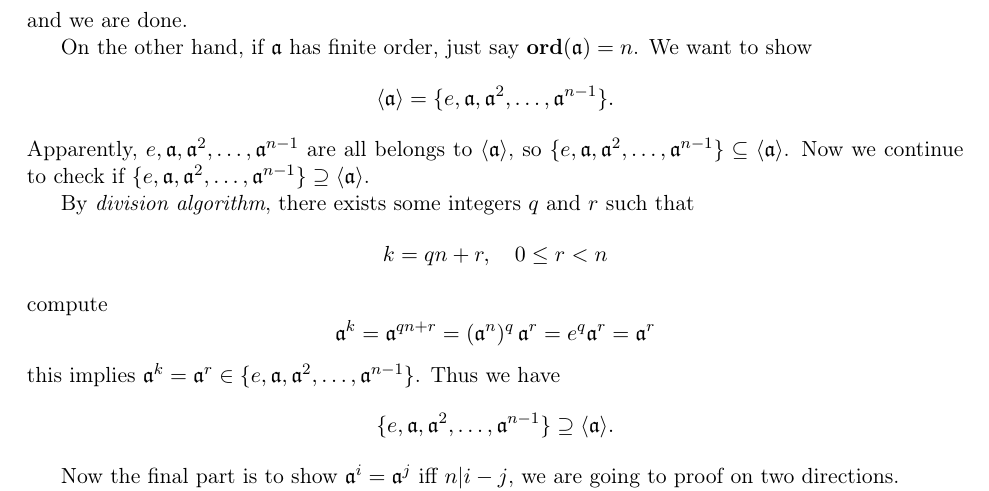
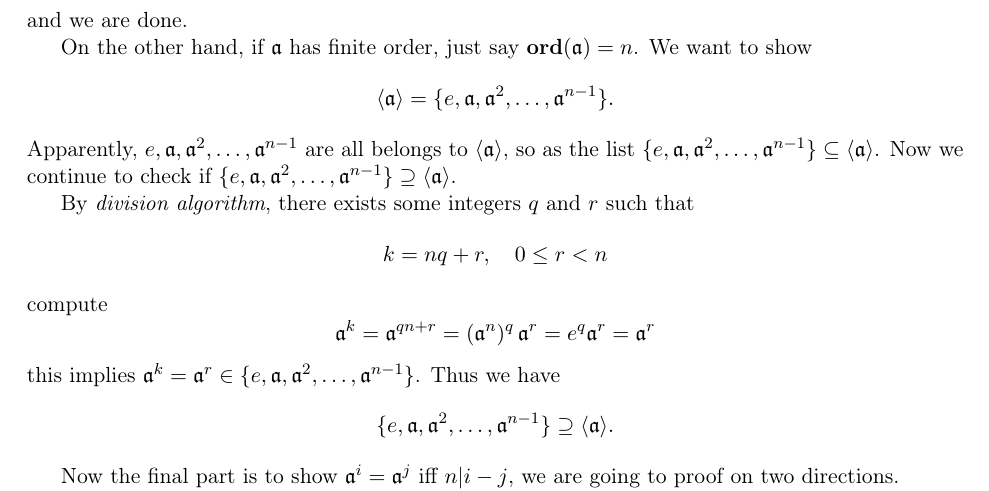
Before and after one commit to pehcy/algebra-notes-latex, a LaTeX document (main.tex, which reads src/group.tex): part of page 6 of 13, cut so that both start at the same text. Compiled offline with pdfLaTeX.

Commit message:
update long prove

```diff
--- a/src/group.tex
+++ b/src/group.tex
@@ -337,13 +337,13 @@ element is a multiple of some fixed element. For instance,
     \[
         \langle \mathfrak{a} \rangle = \{ e, \mathfrak{a}, \mathfrak{a}^2, \ldots, \mathfrak{a}^{n-1} \}.
     \]
-    Apparently, $e, \mathfrak{a}, \mathfrak{a}^2, \ldots, \mathfrak{a}^{n-1}$ are all belongs to $\langle \mathfrak{a} \rangle$, so
+    Apparently, $e, \mathfrak{a}, \mathfrak{a}^2, \ldots, \mathfrak{a}^{n-1}$ are all belongs to $\langle \mathfrak{a} \rangle$, so as the list
     $\{ e, \mathfrak{a}, \mathfrak{a}^2, \ldots, \mathfrak{a}^{n-1} \} \subseteq \langle \mathfrak{a} \rangle$.
     Now we continue to check if $\{ e, \mathfrak{a}, \mathfrak{a}^2, \ldots, \mathfrak{a}^{n-1} \} \supseteq \langle \mathfrak{a} \rangle$.
 
     By \textit{division algorithm}, there exists some integers $q$ and $r$ such that
     \[
-        k = qn + r,\quad  0 \leq r < n
+        k = nq + r,\quad  0 \leq r < n
     \]
     compute
     \[
```
Also changed, not shown: main.pdf, 3 other files.
